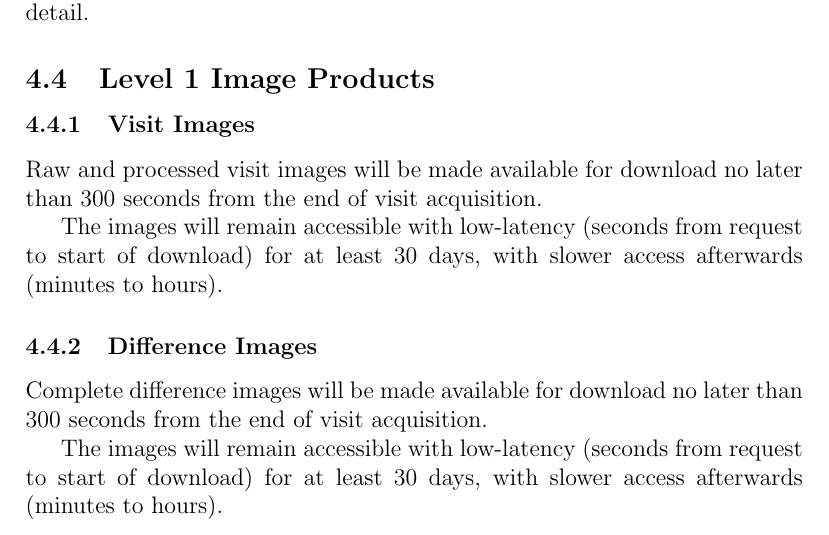
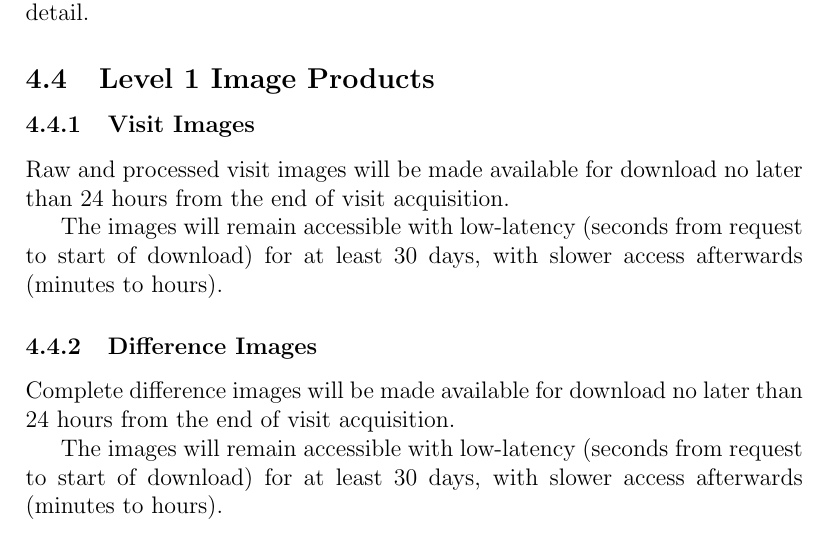
Before and after one commit to lsst/LSE-163, a LaTeX paper (main.tex): part of page 28 of 59, cut so that both start at the same text. Compiled offline with pdfLaTeX.

Commit message:
Change latency of image availability from 300s to 24hrs

```diff
--- a/main.tex
+++ b/main.tex
@@ -582,14 +582,14 @@ Older versions of the \DB will be archived following the same rules as for the \
 
 \subsubsection{Visit Images}
 
-Raw and processed visit images will be made available for download no later than 300 seconds from the end of visit acquisition.
+Raw and processed visit images will be made available for download no later than 24 hours from the end of visit acquisition.
 
 The images will remain accessible with low-latency (seconds from request to start of download) for at least 30 days, with slower access afterwards (minutes to hours).
 
 \subsubsection{Difference Images}
 \label{sec:diffims}
 
-Complete difference images will be made available for download no later than 300 seconds from the end of visit acquisition.
+Complete difference images will be made available for download no later than 24 hours from the end of visit acquisition.
 
 The images will remain accessible with low-latency (seconds from request to start of download) for at least 30 days, with slower access afterwards (minutes to hours).
 
```
Also changed, not shown: main.pdf.
